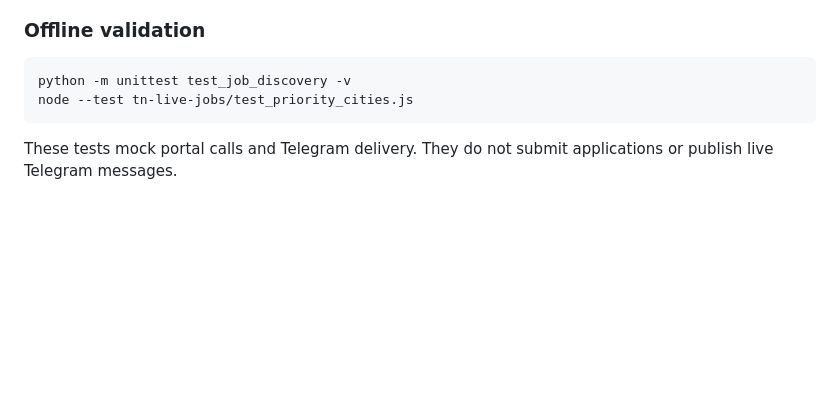
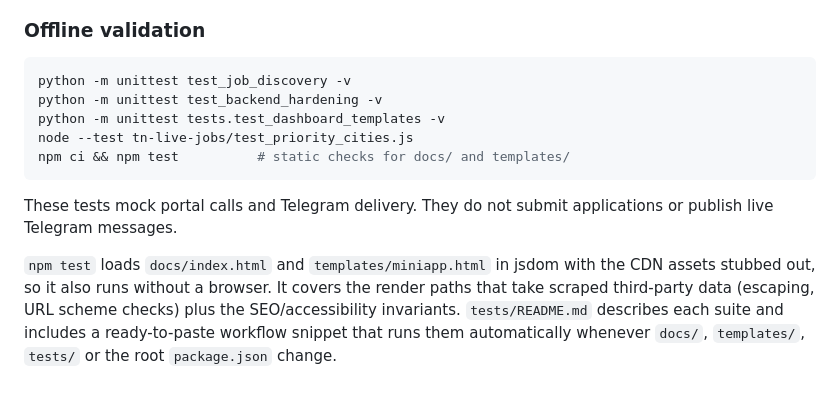
Before and after one commit to nm969989-cmd/myjob-ai-bot, a Markdown page: README.md, the part around the change. Drawn GitHub-style; blank space fills up the shorter version.

Commit message:
docs: document the offline UI suites and the workflow snippet to run them

````diff
--- a/README.md
+++ b/README.md
@@ -49,7 +49,12 @@ Private card/reminder state lives in the git-ignored `job_discovery_state.json`.
 
 ```sh
 python -m unittest test_job_discovery -v
+python -m unittest test_backend_hardening -v
+python -m unittest tests.test_dashboard_templates -v
 node --test tn-live-jobs/test_priority_cities.js
+npm ci && npm test          # static checks for docs/ and templates/
 ```
 
 These tests mock portal calls and Telegram delivery. They do not submit applications or publish live Telegram messages.
+
+`npm test` loads `docs/index.html` and `templates/miniapp.html` in jsdom with the CDN assets stubbed out, so it also runs without a browser. It covers the render paths that take scraped third-party data (escaping, URL scheme checks) plus the SEO/accessibility invariants. `tests/README.md` describes each suite and includes a ready-to-paste workflow snippet that runs them automatically whenever `docs/`, `templates/`, `tests/` or the root `package.json` change.
````
Also changed, not shown: 1 other file.
